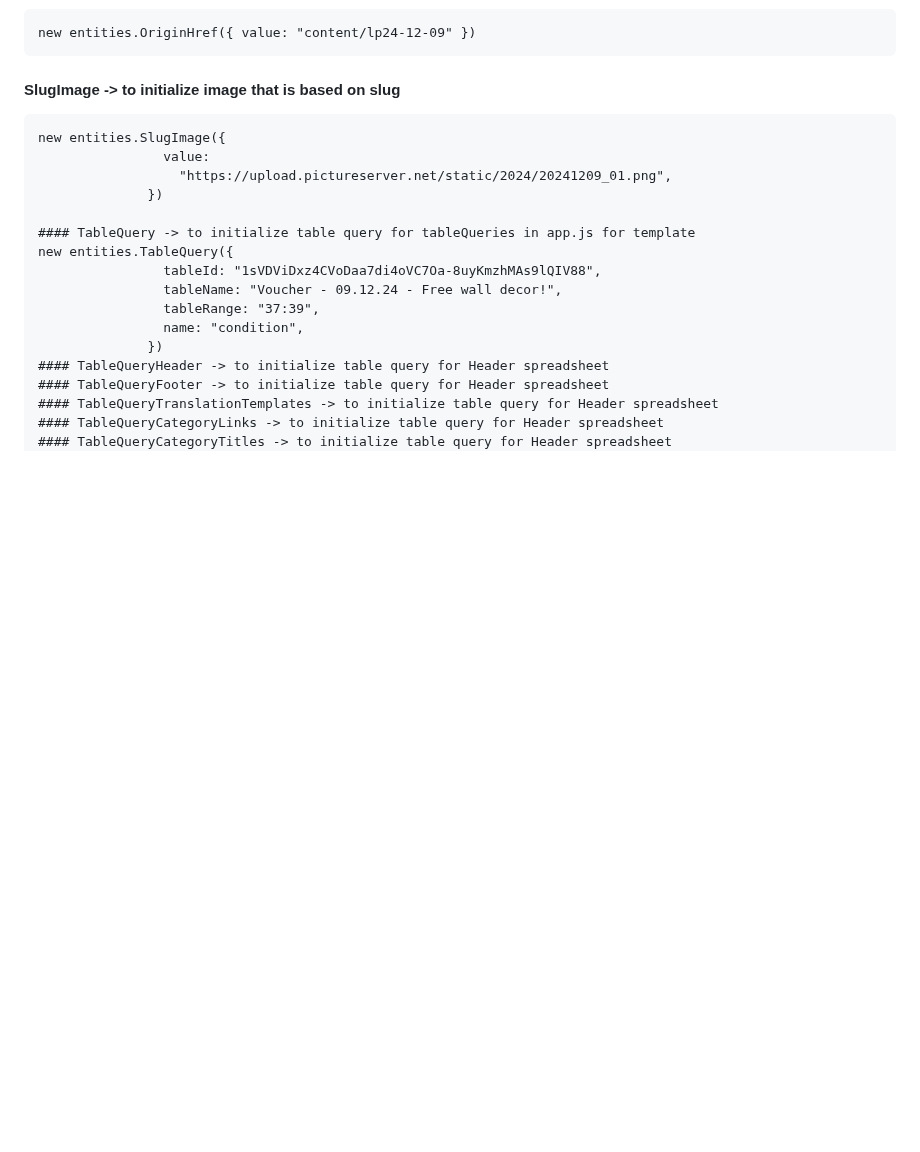
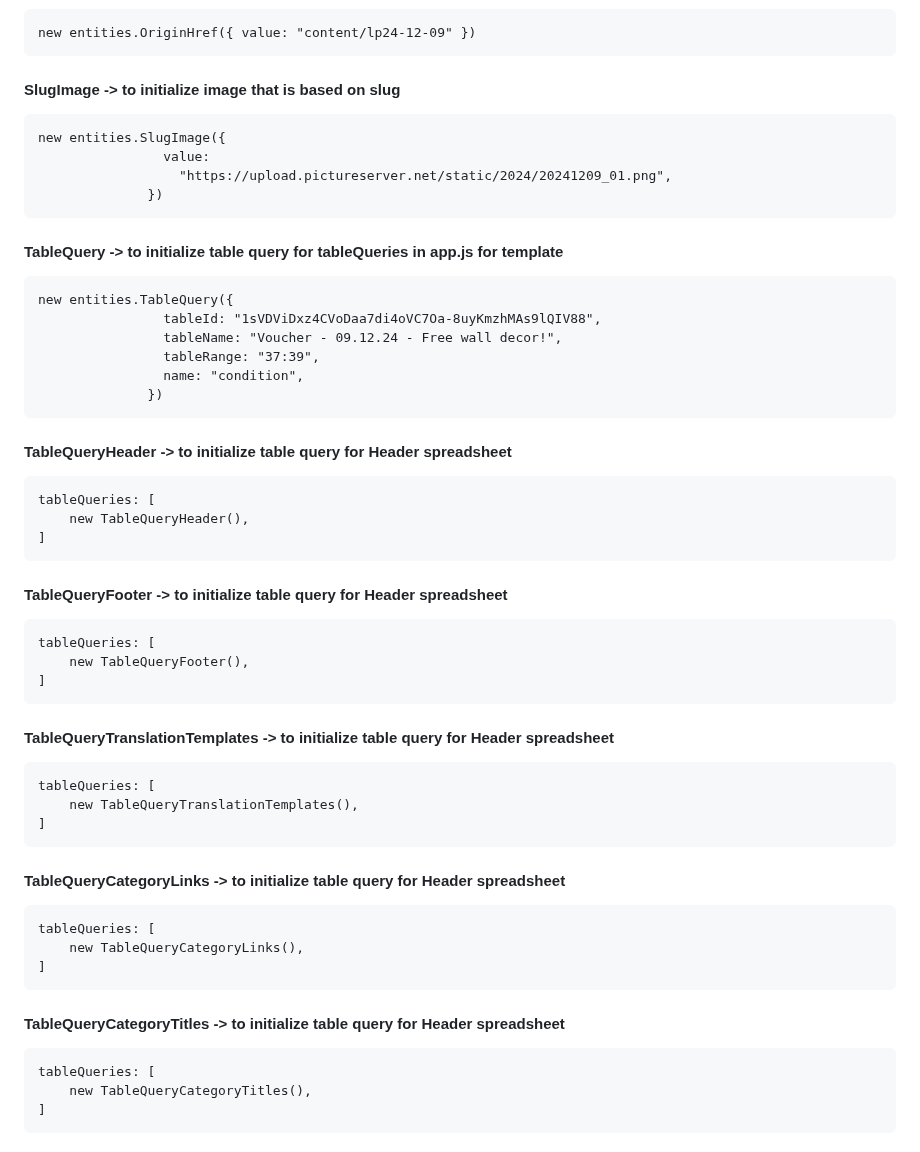
Before and after one commit to BelianiRafal/Constructor, a Markdown page: README.md, the part around one of its changes. Rendered like a GitHub page; blank space fills up the shorter version.

````diff
--- a/README.md
+++ b/README.md
@@ -482,17 +482,46 @@ new entities.SlugImage({
                 value:
                   "https://upload.pictureserver.net/static/2024/20241209_01.png",
               })
+```
 
 #### TableQuery -> to initialize table query for tableQueries in app.js for template
+```
 new entities.TableQuery({
                 tableId: "1sVDViDxz4CVoDaa7di4oVC7Oa-8uyKmzhMAs9lQIV88",
                 tableName: "Voucher - 09.12.24 - Free wall decor!",
                 tableRange: "37:39",
                 name: "condition",
               })
+```
+
 #### TableQueryHeader -> to initialize table query for Header spreadsheet
+```
+tableQueries: [
+    new TableQueryHeader(),
+]
+```
 #### TableQueryFooter -> to initialize table query for Header spreadsheet
+```
+tableQueries: [
+    new TableQueryFooter(),
+]
+```
 #### TableQueryTranslationTemplates -> to initialize table query for Header spreadsheet
+```
+tableQueries: [
+    new TableQueryTranslationTemplates(),
+]
+```
 #### TableQueryCategoryLinks -> to initialize table query for Header spreadsheet
+```
+tableQueries: [
+    new TableQueryCategoryLinks(),
+]
+```
 #### TableQueryCategoryTitles -> to initialize table query for Header spreadsheet
+```
+tableQueries: [
+    new TableQueryCategoryTitles(),
+]
+```
 #### TemplateLinks -> to initialize Template Links in app.js for template
````
Also changed, not shown: other parts of README.md (+31 -1 lines).
